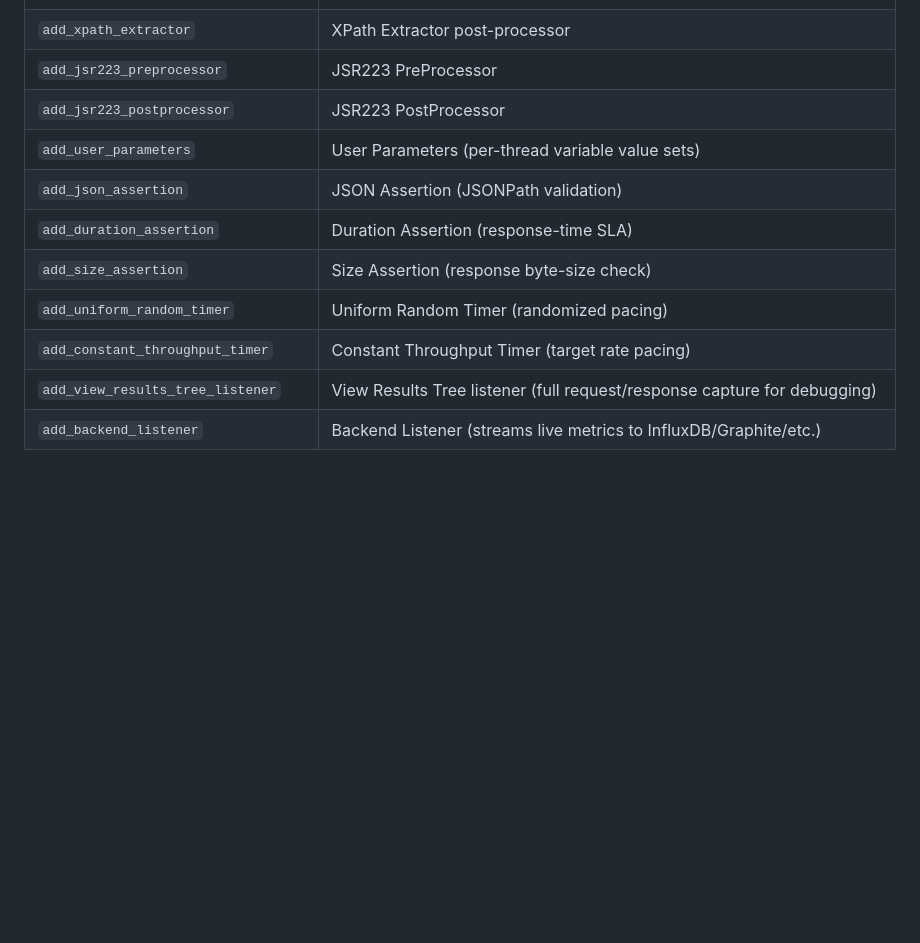
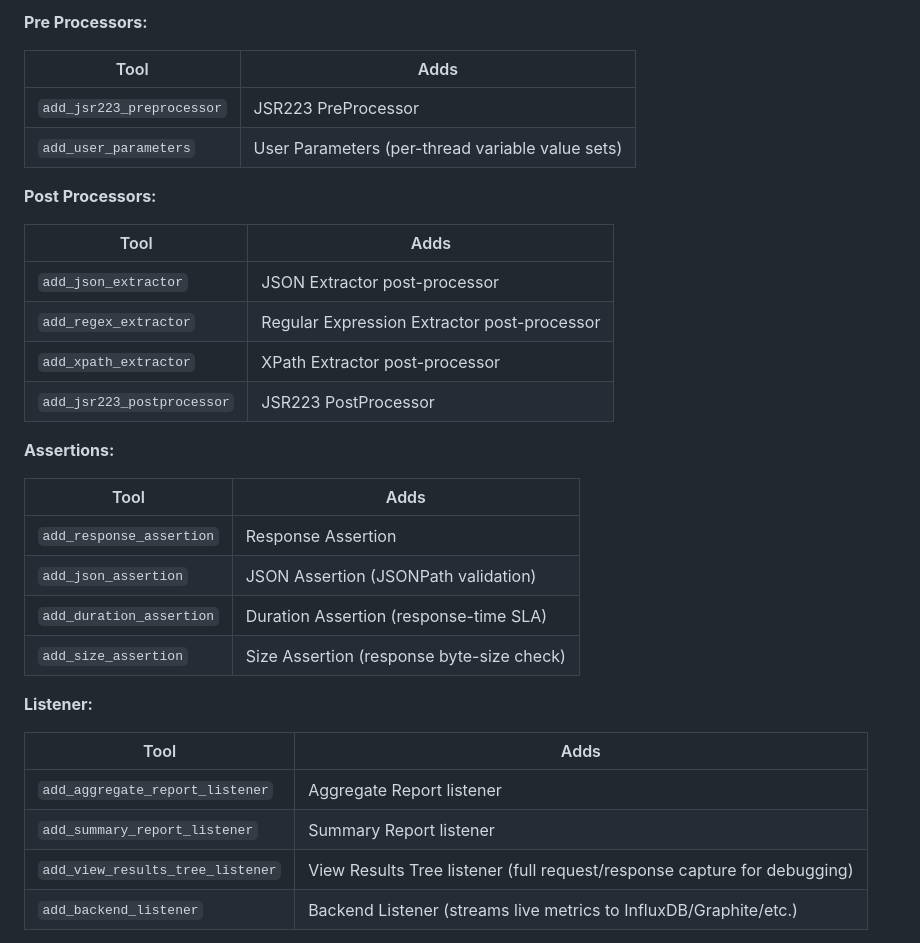
Before and after one commit to juliodelimas/jmeter-mcp-server, a Markdown page: README.md, the part around one of its changes. GitHub-like rendering; blank space fills up the shorter version.

```diff
--- a/README.md
+++ b/README.md
@@ -89,12 +114,34 @@ whatever you attach under it next):
+**Pre Processors:**
+
+| Tool | Adds |
+|---|---|
+| `add_jsr223_preprocessor` | JSR223 PreProcessor |
+| `add_user_parameters` | User Parameters (per-thread variable value sets) |
+
+**Post Processors:**
+
+| Tool | Adds |
+|---|---|
+| `add_json_extractor` | JSON Extractor post-processor |
+| `add_regex_extractor` | Regular Expression Extractor post-processor |
 | `add_xpath_extractor` | XPath Extractor post-processor |
-| `add_jsr223_preprocessor` | JSR223 PreProcessor |
 | `add_jsr223_postprocessor` | JSR223 PostProcessor |
-| `add_user_parameters` | User Parameters (per-thread variable value sets) |
+
+**Assertions:**
+
+| Tool | Adds |
+|---|---|
+| `add_response_assertion` | Response Assertion |
 | `add_json_assertion` | JSON Assertion (JSONPath validation) |
 | `add_duration_assertion` | Duration Assertion (response-time SLA) |
 | `add_size_assertion` | Size Assertion (response byte-size check) |
-| `add_uniform_random_timer` | Uniform Random Timer (randomized pacing) |
-| `add_constant_throughput_timer` | Constant Throughput Timer (target rate pacing) |
+
+**Listener:**
+
+| Tool | Adds |
+|---|---|
+| `add_aggregate_report_listener` | Aggregate Report listener |
+| `add_summary_report_listener` | Summary Report listener |
 | `add_view_results_tree_listener` | View Results Tree listener (full request/response capture for debugging) |
 | `add_backend_listener` | Backend Listener (streams live metrics to InfluxDB/Graphite/etc.) |
 
```
Also changed, not shown: other parts of README.md (+43 -18 lines).
